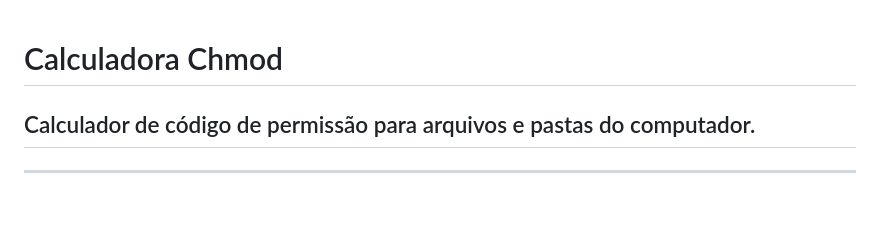
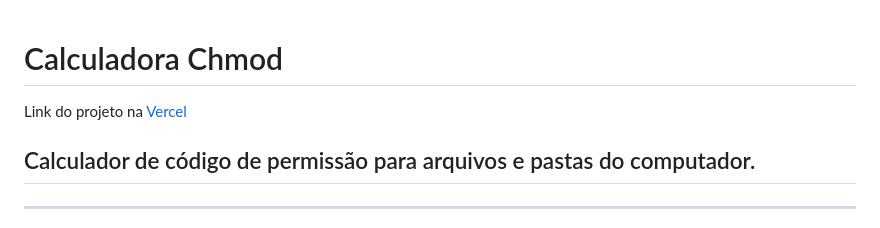
Before and after one commit to cabraldasilvac/calculadora-chmod, a Markdown page: README.md, the part around the change. GitHub-like rendering.

Commit message:
:tada: doc: adiciona link do projeto na Vercel no arquivo Readme

```diff
--- a/README.md
+++ b/README.md
@@ -1,4 +1,6 @@
 # Calculadora Chmod
+
+Link do projeto na [Vercel](https://calculadora-chmod.vercel.app/)
 
 ## Calculador de código de permissão para arquivos e pastas do computador.
 
```
